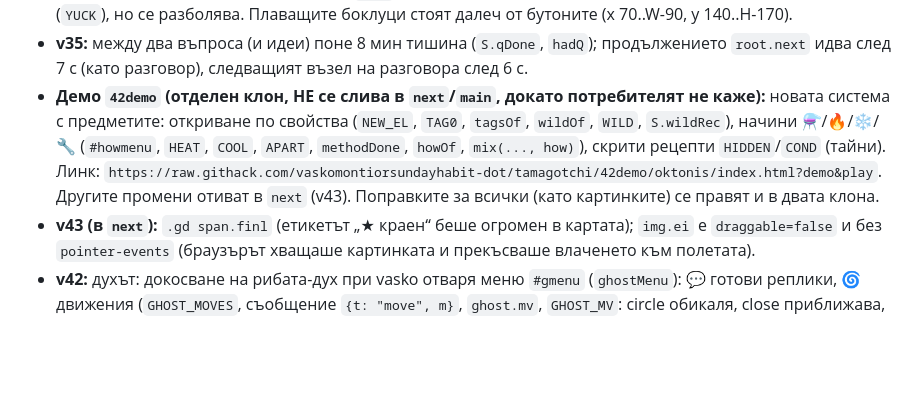
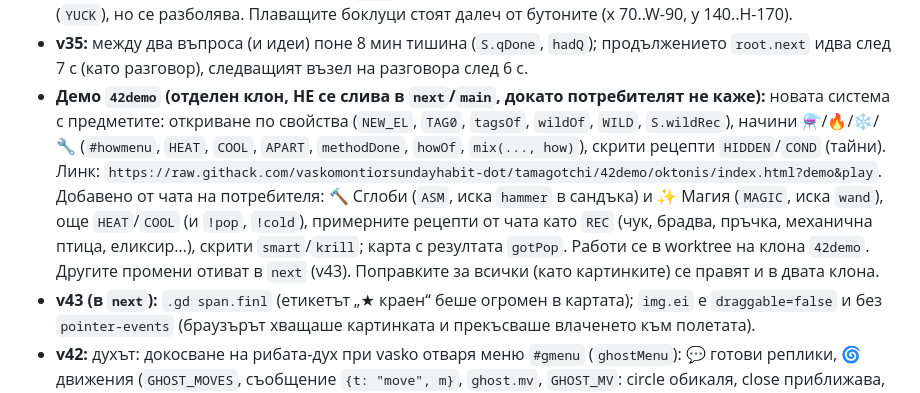
Before and after one commit to vaskomontiorsundayhabit-dot/tamagotchi, a Markdown page: CLAUDE.md, the part around the change. Rendered like a GitHub page; blank space fills up the shorter version.

Commit message:
Notes: 42demo additions
Co-Authored-By: Claude Opus 5.5 <noreply@anthropic.com>
Claude-Session: https://claude.ai/code/session_01XT81dW2hXo87s4CJZK3a3s

```diff
--- a/CLAUDE.md
+++ b/CLAUDE.md
@@ -69,7 +69,7 @@
 * **v34 (още):** морски обитатели (`SEA`, 68 бр., 7 категории `SEA_CAT`; емоджи с филтър или рисунка `@ray/@manta/@eray/@horse/@dragon/@urchin/@anemone/@narwhal` в `drawSeaArt`; движения swim/fast/slow/floor/sit/jump/drift/far/school…; рядкост c/r/v; ден/нощ). Минават на 7-15 мин (от v36; `seaTick`, `vis`), докосване = снимка (`snapVis`, светкавица `flashAt`, полароид `.snap`) → `S.album` (наследява се), бутон „📷 Албум“ (панел `album`, табове по категории, полароиди от `thumb()`, червена точка `S.albumNew`). Сърдене: дърпаш го, докато работи → `startSulk` (`S.sulk`, 2 погалвания → `forgive`); тийнейджърски периоди `S.moody` (15-30 мин, не иска да го пипат, броколи, игри); „не“ на въпрос понякога го засяга (`huff`), „не“ за рибката → сърди се. Батутът не се рестартира във въздуха. Провалено смесване казва какво е пробвал, повторно → „Вече пробвахме“. Книгите имат автор `a`, описание `d`, цитати `q` (при четене и в `chatter`). Бебешките рисунки са истински драсканици (`artImg`, в дневника, „Как е“ и „Род“). vasko вижда личния дневник винаги. В `__okt`: `sea(id)`, `sulk()`, `moody()`, `care(e)`, `drag()`.
 * **v34 (храна и шкаф):** „Открития“ вече ги няма в библиотеката (табове: Рафт, Тетрадка, Личен). Шкафът показва всички открити изобретения (и свършилите, `.zero`) с рецепта (`recLine`) и „Направи още/пак“ (`remake` → `mix`). Направената храна е с бройка в кръга „Нахрани“ (`f:<id>` → `feed`), старите 4 ястия вече не са безкрайни; „📖 Рецепти“ (панел `cook`) със „Сготви“ и „Дай“. От сандъка може да яде и развалено (`YUCK`), но се разболява. Плаващите боклуци стоят далеч от бутоните (x 70..W-90, y 140..H-170).
 * **v35:** между два въпроса (и идеи) поне 8 мин тишина (`S.qDone`, `hadQ`); продължението `root.next` идва след 7 с (като разговор), следващият възел на разговора след 6 с.
-* **Демо `42demo` (отделен клон, НЕ се слива в `next`/`main`, докато потребителят не каже):** новата система с предметите: откриване по свойства (`NEW_EL`, `TAG0`, `tagsOf`, `wildOf`, `WILD`, `S.wildRec`), начини ⚗️/🔥/❄️/🔧 (`#howmenu`, `HEAT`, `COOL`, `APART`, `methodDone`, `howOf`, `mix(..., how)`), скрити рецепти `HIDDEN`/`COND` (тайни). Линк: `https://raw.githack.com/vaskomontiorsundayhabit-dot/tamagotchi/42demo/oktonis/index.html?demo&play`. Другите промени отиват в `next` (v43). Поправките за всички (като картинките) се правят и в двата клона.
+* **Демо `42demo` (отделен клон, НЕ се слива в `next`/`main`, докато потребителят не каже):** новата система с предметите: откриване по свойства (`NEW_EL`, `TAG0`, `tagsOf`, `wildOf`, `WILD`, `S.wildRec`), начини ⚗️/🔥/❄️/🔧 (`#howmenu`, `HEAT`, `COOL`, `APART`, `methodDone`, `howOf`, `mix(..., how)`), скрити рецепти `HIDDEN`/`COND` (тайни). Линк: `https://raw.githack.com/vaskomontiorsundayhabit-dot/tamagotchi/42demo/oktonis/index.html?demo&play`. Добавено от чата на потребителя: 🔨 Сглоби (`ASM`, иска `hammer` в сандъка) и ✨ Магия (`MAGIC`, иска `wand`), още `HEAT`/`COOL` (и `!pop`, `!cold`), примерните рецепти от чата като `REC` (чук, брадва, пръчка, механична птица, еликсир…), скрити `smart`/`krill`; карта с резултата `gotPop`. Работи се в worktree на клона `42demo`. Другите промени отиват в `next` (v43). Поправките за всички (като картинките) се правят и в двата клона.
 * **v43 (в `next`):** `.gd span.finl` (етикетът „★ краен“ беше огромен в картата); `img.ei` е `draggable=false` и без `pointer-events` (браузърът хващаше картинката и прекъсваше влаченето към полетата).
 * **v42:** духът: докосване на рибата-дух при vasko отваря меню `#gmenu` (`ghostMenu`): 💬 готови реплики, 🌀 движения (`GHOST_MOVES`, съобщение `{t: "move", m}`, `ghost.mv`, `GHOST_MV`: circle обикаля, close приближава, jump джъмпскеър „БУУУУУ“, rock наднича иззад камъка, bubbles сияещи балончета), 🎁 пуска предмет и ↩️ прибира пуснатото (`{t: "take"}`). Звуците са махнати от панела. Шкафът е рафтове (`.cshelf`, `cabPick`, картата се показва при докосване), „★ краен“ е по-малък. Библиотеката е без табове: на първия рафт Дневник, Тетрадка и Личен дневник (🔒) са книги (`data-my`), назад с `#libBack`; бутонът „Дневник“ отстрани го няма. Цитатите от книгите ги казва Октонис, в картата остават само при „Чудеса от консерви“ (`b_tin`).
 * **v41 (духът пуска предмети):** в панела на духа vasko има „Пусни предмет на дъното“ (`GHOST_DROPS`, съобщение `{t: "drop", k}`); при toshik пада в `S.parts` с `ghost: true`. Докосването го прибира веднага, без да го буди (`pickPart`); ако спи, отива в `S.ghostLoot`, и при събуждане е объркан (`GHOST_PUZZLE`, 6 реплики), ако е буден, се чуди веднага.
```
